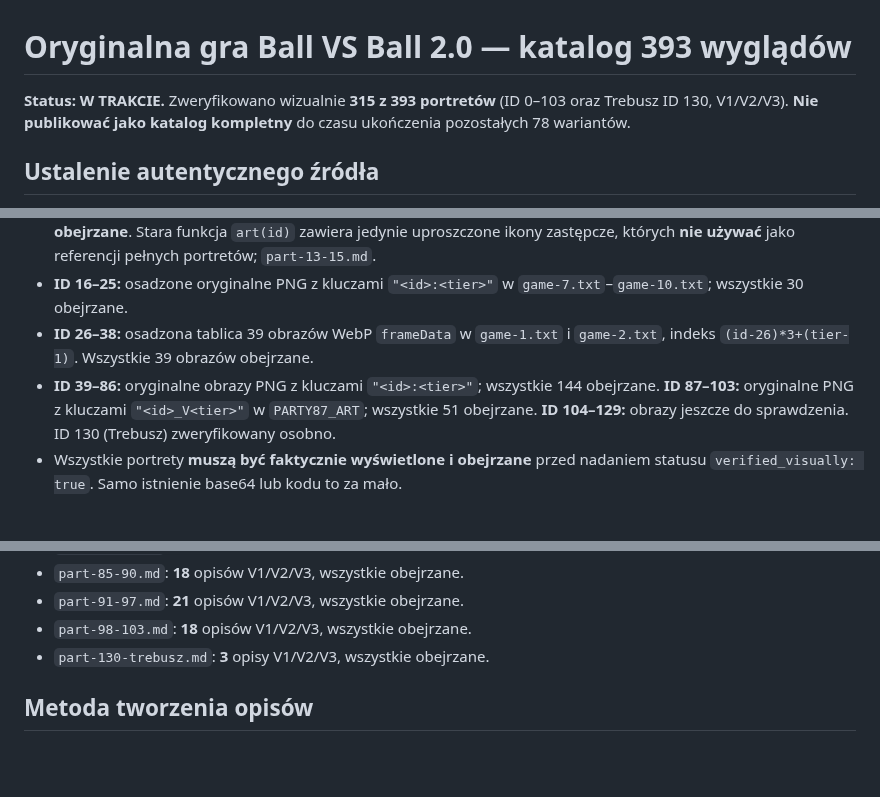
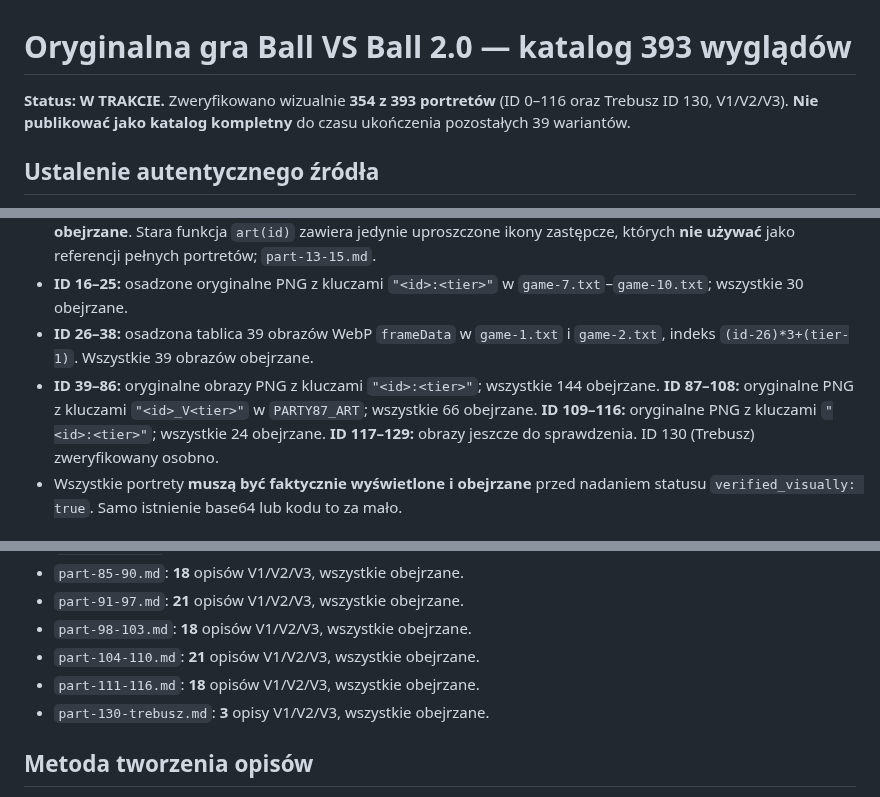
Before and after one commit to shadow31905/ball-vs-ball, a Markdown page: docs/original-393/README.md, 3 parts joined by grey strips. Rendered like a GitHub page; blank space fills up the shorter version.

Commit message:
docs: update original visual catalog status to 354/393

```diff
--- a/docs/original-393/README.md
+++ b/docs/original-393/README.md
@@ -1,6 +1,6 @@
 # Oryginalna gra Ball VS Ball 2.0 — katalog 393 wyglądów
 
-**Status: W TRAKCIE.** Zweryfikowano wizualnie **315 z 393 portretów** (ID 0–103 oraz Trebusz ID 130, V1/V2/V3). **Nie publikować jako katalog kompletny** do czasu ukończenia pozostałych 78 wariantów.
+**Status: W TRAKCIE.** Zweryfikowano wizualnie **354 z 393 portretów** (ID 0–116 oraz Trebusz ID 130, V1/V2/V3). **Nie publikować jako katalog kompletny** do czasu ukończenia pozostałych 39 wariantów.
 
 ## Ustalenie autentycznego źródła
 
@@ -14,7 +14,7 @@ W `rework/game-0.txt` jest oryginalna lista `RAW_BALLS` zawierająca **131 wpis
 - **ID 13–15:** pełne, rzeczywiste obrazy WebP V1/V2/V3 znalezione w `game-14.txt`–`game-15.txt` i wszystkie **9 obejrzane**. Stara funkcja `art(id)` zawiera jedynie uproszczone ikony zastępcze, których **nie używać** jako referencji pełnych portretów; `part-13-15.md`.
 - **ID 16–25:** osadzone oryginalne PNG z kluczami `"<id>:<tier>"` w `game-7.txt`–`game-10.txt`; wszystkie 30 obejrzane.
 - **ID 26–38:** osadzona tablica 39 obrazów WebP `frameData` w `game-1.txt` i `game-2.txt`, indeks `(id-26)*3+(tier-1)`. Wszystkie 39 obrazów obejrzane.
-- **ID 39–86:** oryginalne obrazy PNG z kluczami `"<id>:<tier>"`; wszystkie 144 obejrzane. **ID 87–103:** oryginalne PNG z kluczami `"<id>_V<tier>"` w `PARTY87_ART`; wszystkie 51 obejrzane. **ID 104–129:** obrazy jeszcze do sprawdzenia. ID 130 (Trebusz) zweryfikowany osobno.
+- **ID 39–86:** oryginalne obrazy PNG z kluczami `"<id>:<tier>"`; wszystkie 144 obejrzane. **ID 87–108:** oryginalne PNG z kluczami `"<id>_V<tier>"` w `PARTY87_ART`; wszystkie 66 obejrzane. **ID 109–116:** oryginalne PNG z kluczami `"<id>:<tier>"`; wszystkie 24 obejrzane. **ID 117–129:** obrazy jeszcze do sprawdzenia. ID 130 (Trebusz) zweryfikowany osobno.
 - Wszystkie portrety **muszą być faktycznie wyświetlone i obejrzane** przed nadaniem statusu `verified_visually: true`. Samo istnienie base64 lub kodu to za mało.
 
 ## Dokumenty
@@ -38,6 +38,8 @@ W `rework/game-0.txt` jest oryginalna lista `RAW_BALLS` zawierająca **131 wpis
 - `part-85-90.md`: **18** opisów V1/V2/V3, wszystkie obejrzane.
 - `part-91-97.md`: **21** opisów V1/V2/V3, wszystkie obejrzane.
 - `part-98-103.md`: **18** opisów V1/V2/V3, wszystkie obejrzane.
+- `part-104-110.md`: **21** opisów V1/V2/V3, wszystkie obejrzane.
+- `part-111-116.md`: **18** opisów V1/V2/V3, wszystkie obejrzane.
 - `part-130-trebusz.md`: **3** opisy V1/V2/V3, wszystkie obejrzane.
 
 ## Metoda tworzenia opisów
```
